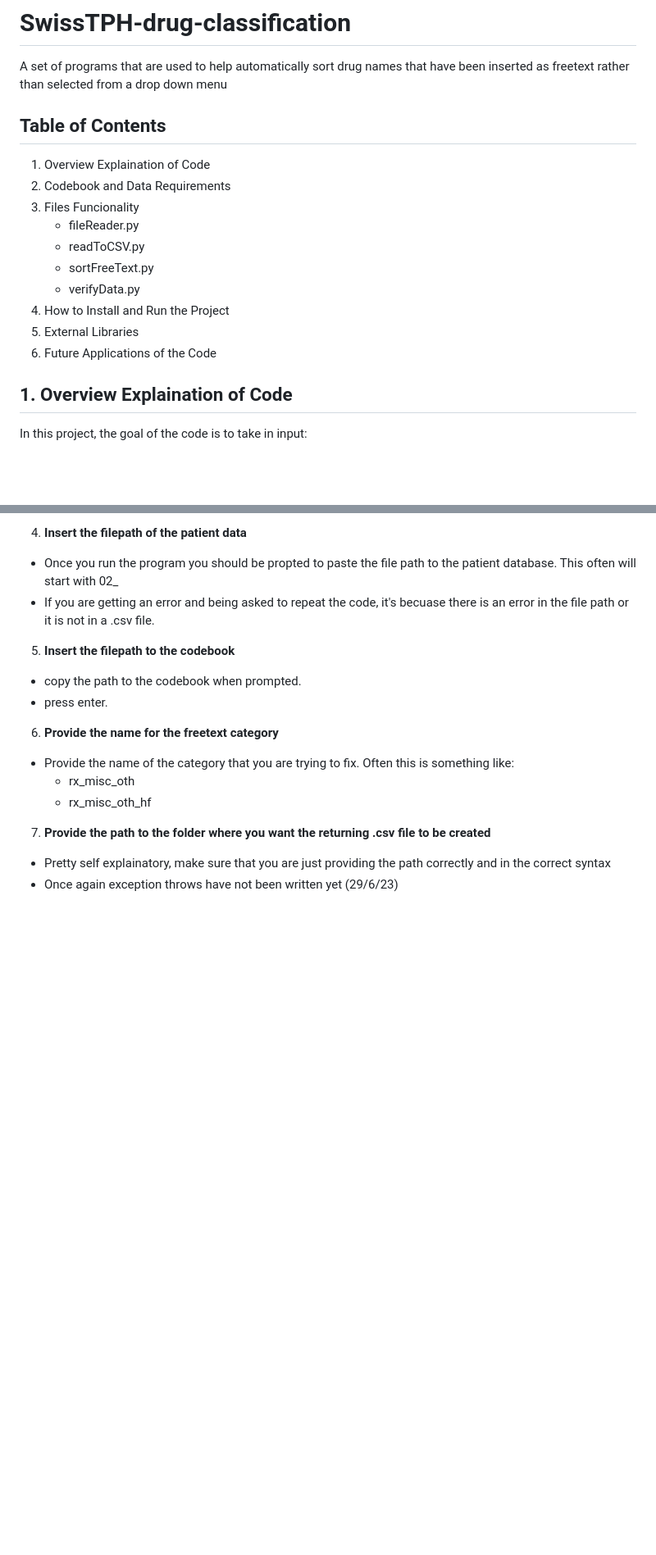
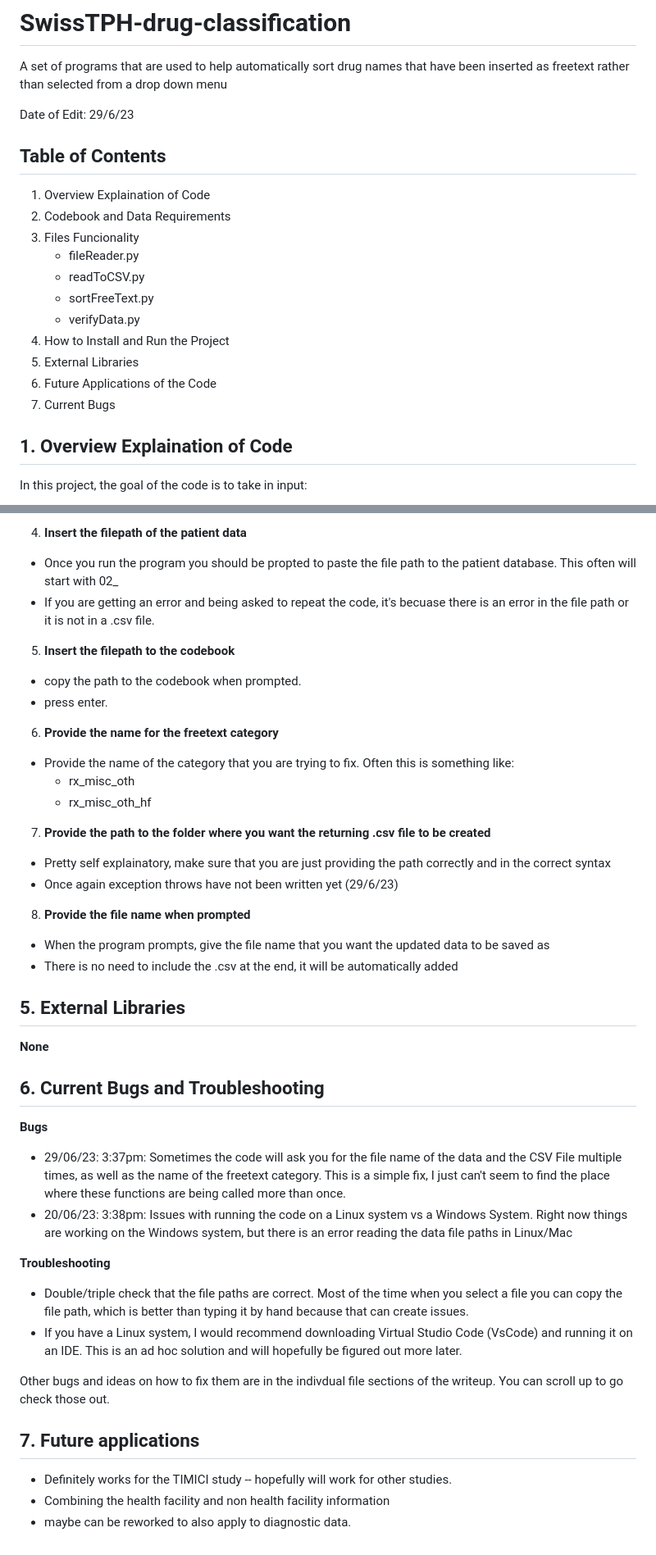
Before and after one commit to clcorrigan/SwissTPH-drug-classification, a Markdown page: README.md, 2 parts joined by grey strips. Shown: that part at 82% size. Drawn GitHub-style; blank space fills up the shorter version.

Commit message:
Finished README.md document

```diff
--- a/README.md
+++ b/README.md
@@ -1,5 +1,7 @@
 # SwissTPH-drug-classification
 A set of programs that are used to help automatically sort drug names that have been inserted as freetext rather than selected from a drop down menu
+
+Date of Edit: 29/6/23
 
 
 ## Table of Contents
@@ -13,6 +15,7 @@ A set of programs that are used to help automatically sort drug names that have
 4. How to Install and Run the Project
 5. External Libraries
 6. Future Applications of the Code
+7. Current Bugs
 
 ## 1. Overview Explaination of Code
 
@@ -219,3 +222,28 @@ This program is used in preparation for the the sortFreeText.py function. It pre
 7. **Provide the path to the folder where you want the returning .csv file to be created**
 - Pretty self explainatory, make sure that you are just providing the path correctly and in the correct syntax
 - Once again exception throws have not been written yet (29/6/23)
+
+8. **Provide the file name when prompted**
+- When the program prompts, give the file name that you want the updated data to be saved as
+- There is no need to include the .csv at the end, it will be automatically added
+
+## 5. External Libraries
+
+**None**
+
+## 6. Current Bugs and Troubleshooting
+
+**Bugs**
+- 29/06/23: 3:37pm: Sometimes the code will ask you for the file name of the data and the CSV File multiple times, as well as the name of the freetext category. This is a simple fix, I just can't seem to find the place where these functions are being called more than once.
+- 20/06/23: 3:38pm: Issues with running the code on a Linux system vs a Windows System. Right now things are working on the Windows system, but there is an error reading the data file paths in Linux/Mac
+
+**Troubleshooting**
+- Double/triple check that the file paths are correct. Most of the time when you select a file you can copy the file path, which is better than typing it by hand because that can create issues.
+-  If you have a Linux system, I would recommend downloading Virtual Studio Code (VsCode) and running it on an IDE. This is an ad hoc solution and will hopefully be figured out more later.
+
+Other bugs and ideas on how to fix them are in the indivdual file sections of the writeup. You can scroll up to go check those out.
+
+## 7. Future applications
+- Definitely works for the TIMICI study -- hopefully will work for other studies.
+- Combining the health facility and non health facility information
+- maybe can be reworked to also apply to diagnostic data.
```
